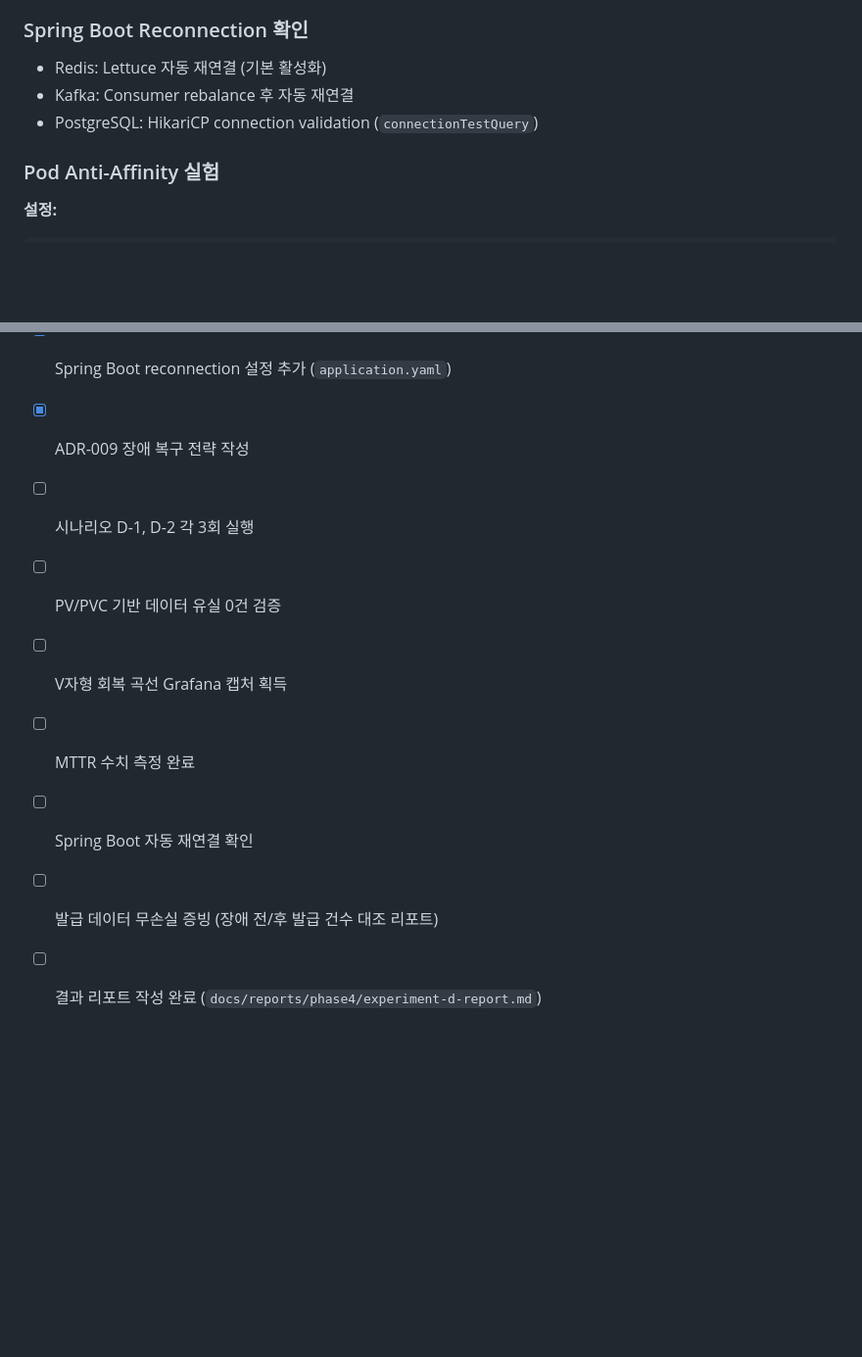
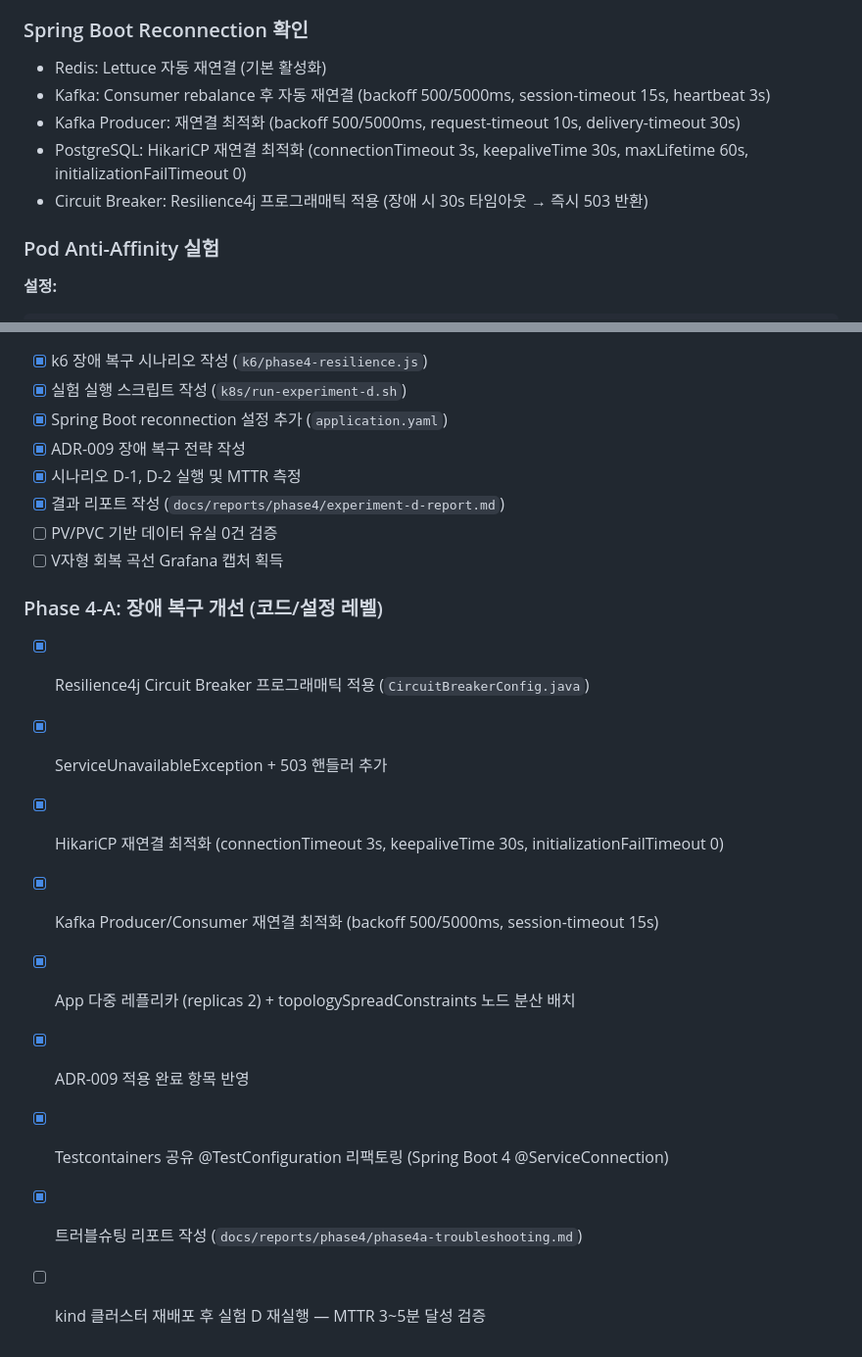
Before and after one commit to kaameo/high-concurrency-event-platform, a Markdown page: docs/plan/phase4-resilience.md, 2 parts joined by grey strips. Shown at 98% size. Drawn GitHub-style; blank space fills up the shorter version.

Commit message:
docs: Phase 4 계획 문서 업데이트 — 4-A 개선 항목 및 완료 기준 반영
Phase 4-A 장애 복구 개선 완료 항목 추가 및 Spring Boot Reconnection
설정값을 실제 적용된 값으로 갱신

```diff
--- a/docs/plan/phase4-resilience.md
+++ b/docs/plan/phase4-resilience.md
@@ -107,8 +107,10 @@ spec:
 
 ### Spring Boot Reconnection 확인
 - Redis: Lettuce 자동 재연결 (기본 활성화)
-- Kafka: Consumer rebalance 후 자동 재연결
-- PostgreSQL: HikariCP connection validation (`connectionTestQuery`)
+- Kafka: Consumer rebalance 후 자동 재연결 (backoff 500/5000ms, session-timeout 15s, heartbeat 3s)
+- Kafka Producer: 재연결 최적화 (backoff 500/5000ms, request-timeout 10s, delivery-timeout 30s)
+- PostgreSQL: HikariCP 재연결 최적화 (connectionTimeout 3s, keepaliveTime 30s, maxLifetime 60s, initializationFailTimeout 0)
+- Circuit Breaker: Resilience4j 프로그래매틱 적용 (장애 시 30s 타임아웃 → 즉시 503 반환)
 
 ### Pod Anti-Affinity 실험
 
@@ -140,10 +142,18 @@ affinity:
 - [x] 실험 실행 스크립트 작성 (`k8s/run-experiment-d.sh`)
 - [x] Spring Boot reconnection 설정 추가 (`application.yaml`)
 - [x] ADR-009 장애 복구 전략 작성
-- [ ] 시나리오 D-1, D-2 각 3회 실행
+- [x] 시나리오 D-1, D-2 실행 및 MTTR 측정
+- [x] 결과 리포트 작성 (`docs/reports/phase4/experiment-d-report.md`)
 - [ ] PV/PVC 기반 데이터 유실 0건 검증
 - [ ] V자형 회복 곡선 Grafana 캡처 획득
-- [ ] MTTR 수치 측정 완료
-- [ ] Spring Boot 자동 재연결 확인
-- [ ] 발급 데이터 무손실 증빙 (장애 전/후 발급 건수 대조 리포트)
-- [ ] 결과 리포트 작성 완료 (`docs/reports/phase4/experiment-d-report.md`)
+
+### Phase 4-A: 장애 복구 개선 (코드/설정 레벨)
+- [x] Resilience4j Circuit Breaker 프로그래매틱 적용 (`CircuitBreakerConfig.java`)
+- [x] ServiceUnavailableException + 503 핸들러 추가
+- [x] HikariCP 재연결 최적화 (connectionTimeout 3s, keepaliveTime 30s, initializationFailTimeout 0)
+- [x] Kafka Producer/Consumer 재연결 최적화 (backoff 500/5000ms, session-timeout 15s)
+- [x] App 다중 레플리카 (replicas 2) + topologySpreadConstraints 노드 분산 배치
+- [x] ADR-009 적용 완료 항목 반영
+- [x] Testcontainers 공유 @TestConfiguration 리팩토링 (Spring Boot 4 @ServiceConnection)
+- [x] 트러블슈팅 리포트 작성 (`docs/reports/phase4/phase4a-troubleshooting.md`)
+- [ ] kind 클러스터 재배포 후 실험 D 재실행 — MTTR 3~5분 달성 검증
```
